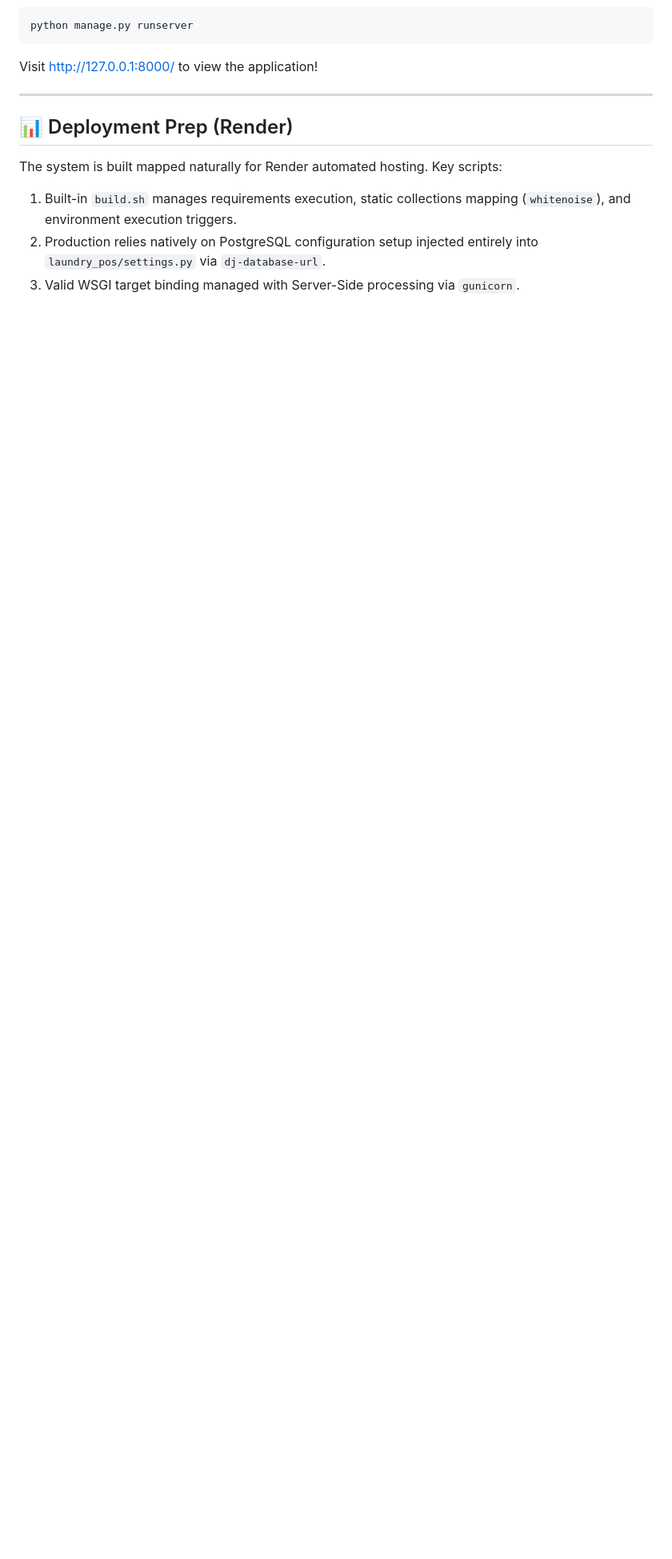
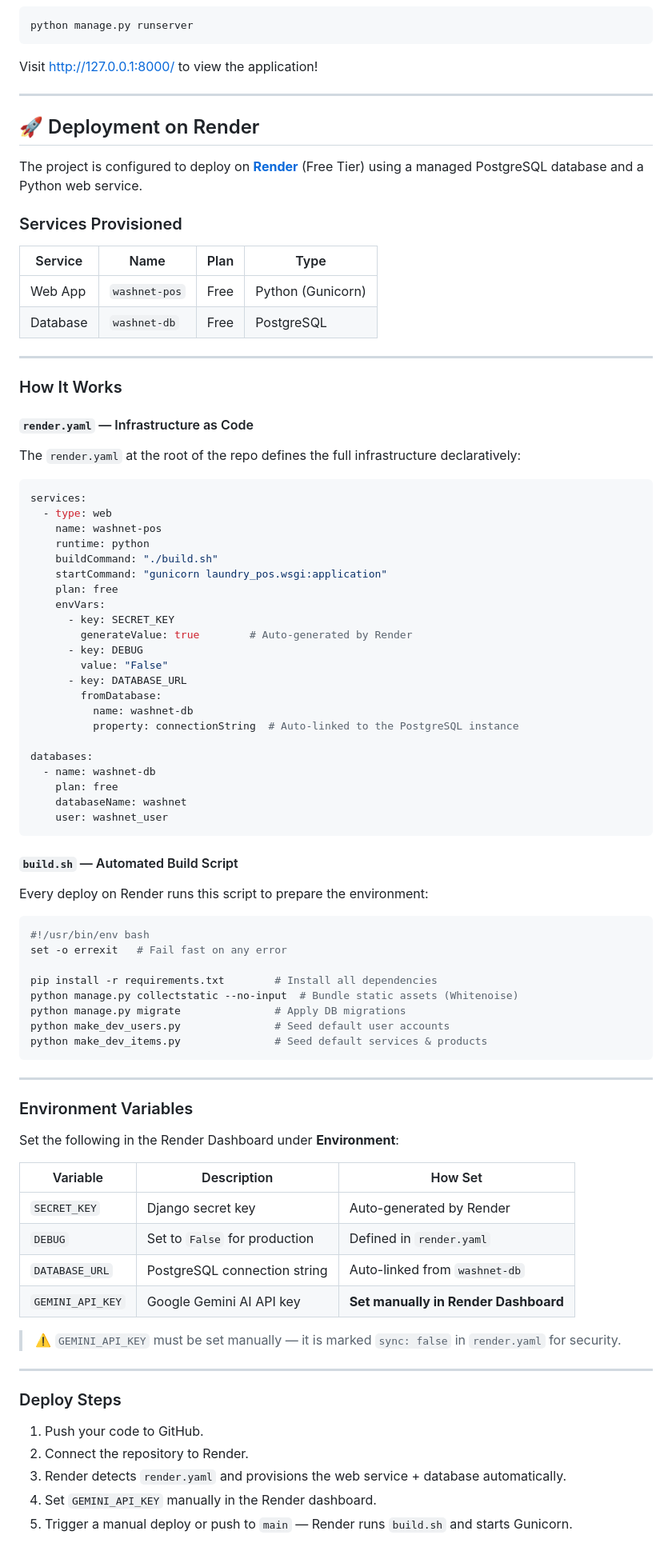
Before and after one commit to remaruru/Django_Washnet, a Markdown page: README.md, the part around the change. Shown at 80% size. GitHub-like rendering; blank space fills up the shorter version.

Commit message:
Expand README with full Render deployment section

````diff
--- a/README.md
+++ b/README.md
@@ -140,8 +140,79 @@ Visit http://127.0.0.1:8000/ to view the application!
 
 ---
 
-## 📊 Deployment Prep (Render)
-The system is built mapped naturally for Render automated hosting. Key scripts:
-1. Built-in `build.sh` manages requirements execution, static collections mapping (`whitenoise`), and environment execution triggers.
-2. Production relies natively on PostgreSQL configuration setup injected entirely into `laundry_pos/settings.py` via `dj-database-url`.
-3. Valid WSGI target binding managed with Server-Side processing via `gunicorn`.
+## 🚀 Deployment on Render
+
+The project is configured to deploy on **[Render](https://render.com/)** (Free Tier) using a managed PostgreSQL database and a Python web service.
+
+### Services Provisioned
+| Service | Name | Plan | Type |
+|---|---|---|---|
+| Web App | `washnet-pos` | Free | Python (Gunicorn) |
+| Database | `washnet-db` | Free | PostgreSQL |
+
+---
+
+### How It Works
+
+#### `render.yaml` — Infrastructure as Code
+The `render.yaml` at the root of the repo defines the full infrastructure declaratively:
+```yaml
+services:
+  - type: web
+    name: washnet-pos
+    runtime: python
+    buildCommand: "./build.sh"
+    startCommand: "gunicorn laundry_pos.wsgi:application"
+    plan: free
+    envVars:
+      - key: SECRET_KEY
+        generateValue: true        # Auto-generated by Render
+      - key: DEBUG
+        value: "False"
+      - key: DATABASE_URL
+        fromDatabase:
+          name: washnet-db
+          property: connectionString  # Auto-linked to the PostgreSQL instance
+
+databases:
+  - name: washnet-db
+    plan: free
+    databaseName: washnet
+    user: washnet_user
+```
+
+#### `build.sh` — Automated Build Script
+Every deploy on Render runs this script to prepare the environment:
+```bash
+#!/usr/bin/env bash
+set -o errexit   # Fail fast on any error
+
+pip install -r requirements.txt        # Install all dependencies
+python manage.py collectstatic --no-input  # Bundle static assets (Whitenoise)
+python manage.py migrate               # Apply DB migrations
+python make_dev_users.py               # Seed default user accounts
+python make_dev_items.py               # Seed default services & products
+```
+
+---
+
+### Environment Variables
+Set the following in the Render Dashboard under **Environment**:
+
+| Variable | Description | How Set |
+|---|---|---|
+| `SECRET_KEY` | Django secret key | Auto-generated by Render |
+| `DEBUG` | Set to `False` for production | Defined in `render.yaml` |
+| `DATABASE_URL` | PostgreSQL connection string | Auto-linked from `washnet-db` |
+| `GEMINI_API_KEY` | Google Gemini AI API key | **Set manually in Render Dashboard** |
+
+> ⚠️ `GEMINI_API_KEY` must be set manually — it is marked `sync: false` in `render.yaml` for security.
+
+---
+
+### Deploy Steps
+1. Push your code to GitHub.
+2. Connect the repository to Render.
+3. Render detects `render.yaml` and provisions the web service + database automatically.
+4. Set `GEMINI_API_KEY` manually in the Render dashboard.
+5. Trigger a manual deploy or push to `main` — Render runs `build.sh` and starts Gunicorn.
````
